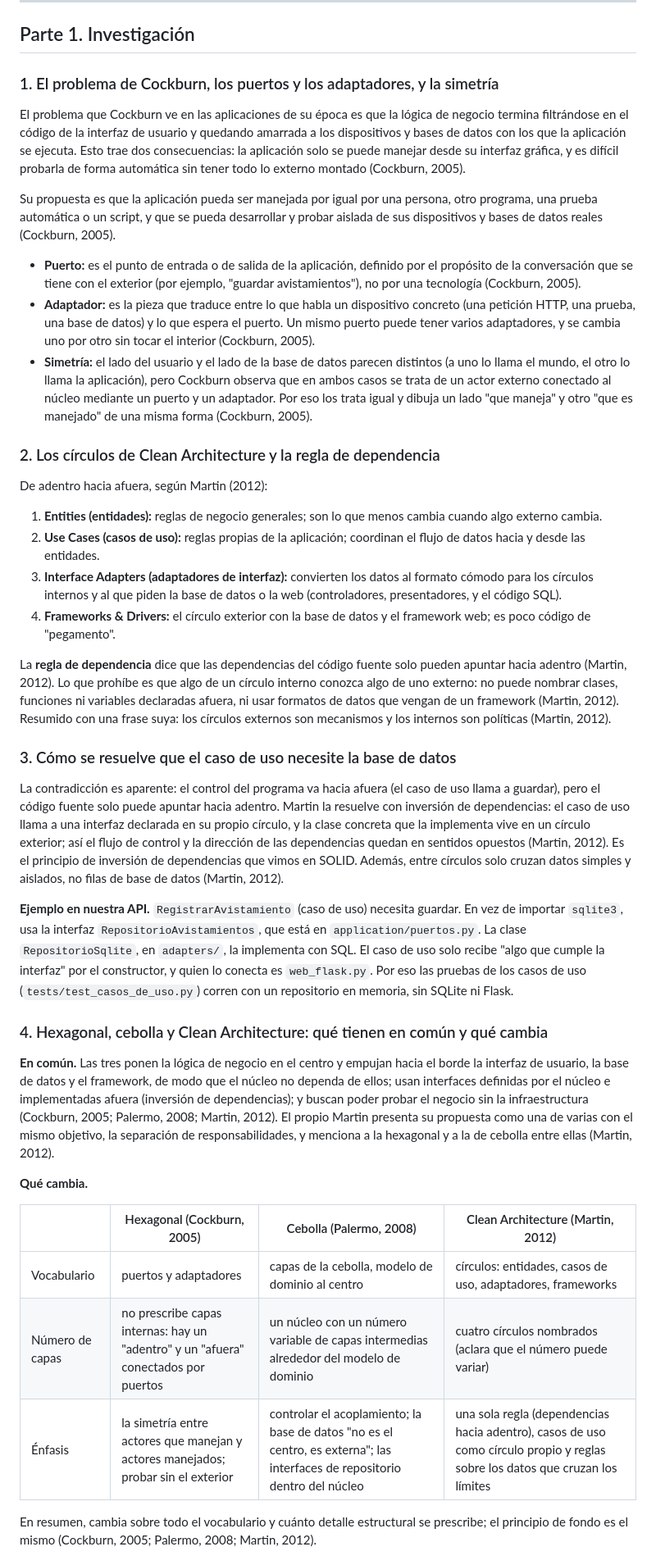
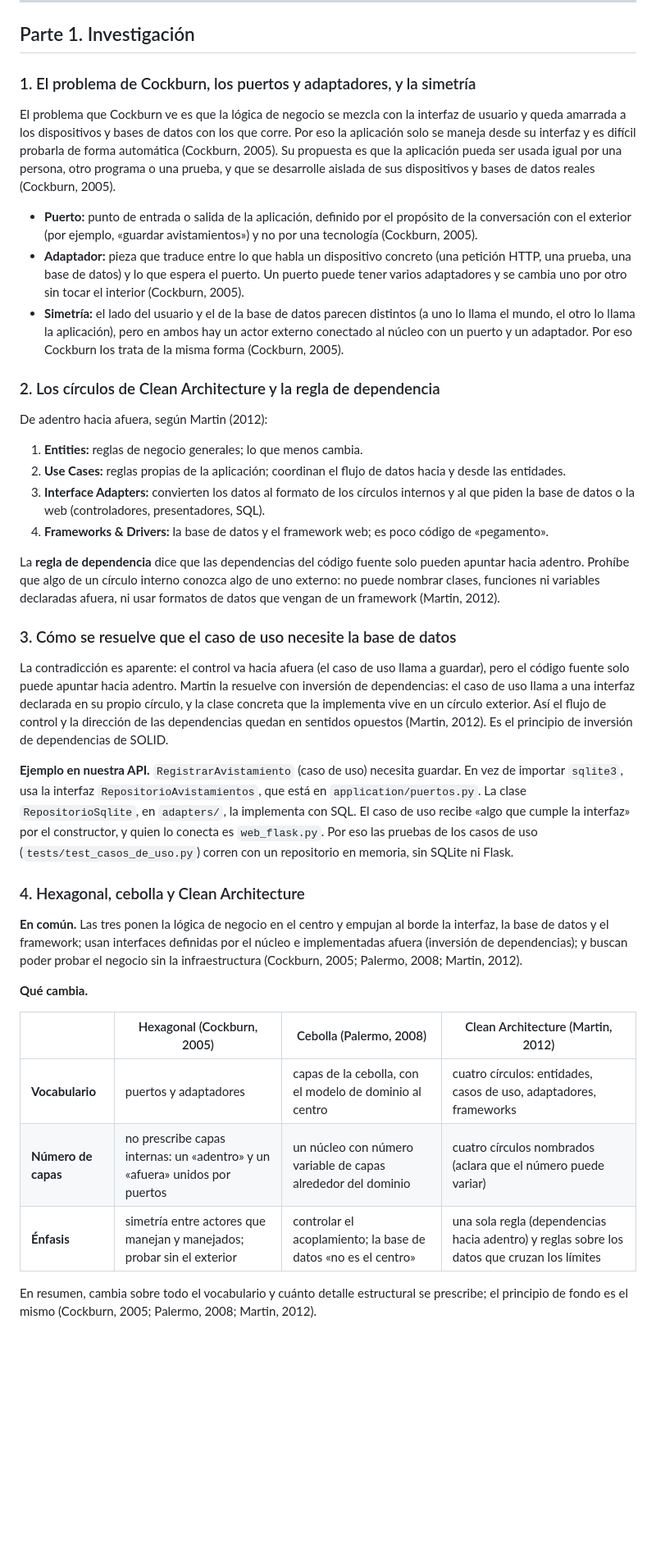
Before and after one commit to JU4ND4VID/api-avistamientos, a Markdown page: docs/taller5-clean-architecture.md, the part around one of its changes. Shown at 82% size. Rendered like a GitHub page; blank space fills up the shorter version.

```diff
--- a/docs/taller5-clean-architecture.md
+++ b/docs/taller5-clean-architecture.md
@@ -10,44 +10,42 @@
 
 ## Parte 1. Investigación
 
-### 1. El problema de Cockburn, los puertos y los adaptadores, y la simetría
+### 1. El problema de Cockburn, los puertos y adaptadores, y la simetría
 
-El problema que Cockburn ve en las aplicaciones de su época es que la lógica de negocio termina filtrándose en el código de la interfaz de usuario y quedando amarrada a los dispositivos y bases de datos con los que la aplicación se ejecuta. Esto trae dos consecuencias: la aplicación solo se puede manejar desde su interfaz gráfica, y es difícil probarla de forma automática sin tener todo lo externo montado (Cockburn, 2005).
+El problema que Cockburn ve es que la lógica de negocio se mezcla con la interfaz de usuario y queda amarrada a los dispositivos y bases de datos con los que corre. Por eso la aplicación solo se maneja desde su interfaz y es difícil probarla de forma automática (Cockburn, 2005). Su propuesta es que la aplicación pueda ser usada igual por una persona, otro programa o una prueba, y que se desarrolle aislada de sus dispositivos y bases de datos reales (Cockburn, 2005).
 
-Su propuesta es que la aplicación pueda ser manejada por igual por una persona, otro programa, una prueba automática o un script, y que se pueda desarrollar y probar aislada de sus dispositivos y bases de datos reales (Cockburn, 2005).
-
-- **Puerto:** es el punto de entrada o de salida de la aplicación, definido por el propósito de la conversación que se tiene con el exterior (por ejemplo, "guardar avistamientos"), no por una tecnología (Cockburn, 2005).
-- **Adaptador:** es la pieza que traduce entre lo que habla un dispositivo concreto (una petición HTTP, una prueba, una base de datos) y lo que espera el puerto. Un mismo puerto puede tener varios adaptadores, y se cambia uno por otro sin tocar el interior (Cockburn, 2005).
-- **Simetría:** el lado del usuario y el lado de la base de datos parecen distintos (a uno lo llama el mundo, el otro lo llama la aplicación), pero Cockburn observa que en ambos casos se trata de un actor externo conectado al núcleo mediante un puerto y un adaptador. Por eso los trata igual y dibuja un lado "que maneja" y otro "que es manejado" de una misma forma (Cockburn, 2005).
+- **Puerto:** punto de entrada o salida de la aplicación, definido por el propósito de la conversación con el exterior (por ejemplo, «guardar avistamientos») y no por una tecnología (Cockburn, 2005).
+- **Adaptador:** pieza que traduce entre lo que habla un dispositivo concreto (una petición HTTP, una prueba, una base de datos) y lo que espera el puerto. Un puerto puede tener varios adaptadores y se cambia uno por otro sin tocar el interior (Cockburn, 2005).
+- **Simetría:** el lado del usuario y el de la base de datos parecen distintos (a uno lo llama el mundo, el otro lo llama la aplicación), pero en ambos hay un actor externo conectado al núcleo con un puerto y un adaptador. Por eso Cockburn los trata de la misma forma (Cockburn, 2005).
 
 ### 2. Los círculos de Clean Architecture y la regla de dependencia
 
 De adentro hacia afuera, según Martin (2012):
 
-1. **Entities (entidades):** reglas de negocio generales; son lo que menos cambia cuando algo externo cambia.
-2. **Use Cases (casos de uso):** reglas propias de la aplicación; coordinan el flujo de datos hacia y desde las entidades.
-3. **Interface Adapters (adaptadores de interfaz):** convierten los datos al formato cómodo para los círculos internos y al que piden la base de datos o la web (controladores, presentadores, y el código SQL).
-4. **Frameworks & Drivers:** el círculo exterior con la base de datos y el framework web; es poco código de "pegamento".
+1. **Entities:** reglas de negocio generales; lo que menos cambia.
+2. **Use Cases:** reglas propias de la aplicación; coordinan el flujo de datos hacia y desde las entidades.
+3. **Interface Adapters:** convierten los datos al formato de los círculos internos y al que piden la base de datos o la web (controladores, presentadores, SQL).
+4. **Frameworks & Drivers:** la base de datos y el framework web; es poco código de «pegamento».
 
-La **regla de dependencia** dice que las dependencias del código fuente solo pueden apuntar hacia adentro (Martin, 2012). Lo que prohíbe es que algo de un círculo interno conozca algo de uno externo: no puede nombrar clases, funciones ni variables declaradas afuera, ni usar formatos de datos que vengan de un framework (Martin, 2012). Resumido con una frase suya: los círculos externos son mecanismos y los internos son políticas (Martin, 2012).
+La **regla de dependencia** dice que las dependencias del código fuente solo pueden apuntar hacia adentro. Prohíbe que algo de un círculo interno conozca algo de uno externo: no puede nombrar clases, funciones ni variables declaradas afuera, ni usar formatos de datos que vengan de un framework (Martin, 2012).
 
 ### 3. Cómo se resuelve que el caso de uso necesite la base de datos
 
-La contradicción es aparente: el control del programa va hacia afuera (el caso de uso llama a guardar), pero el código fuente solo puede apuntar hacia adentro. Martin la resuelve con inversión de dependencias: el caso de uso llama a una interfaz declarada en su propio círculo, y la clase concreta que la implementa vive en un círculo exterior; así el flujo de control y la dirección de las dependencias quedan en sentidos opuestos (Martin, 2012). Es el principio de inversión de dependencias que vimos en SOLID. Además, entre círculos solo cruzan datos simples y aislados, no filas de base de datos (Martin, 2012).
+La contradicción es aparente: el control va hacia afuera (el caso de uso llama a guardar), pero el código fuente solo puede apuntar hacia adentro. Martin la resuelve con inversión de dependencias: el caso de uso llama a una interfaz declarada en su propio círculo, y la clase concreta que la implementa vive en un círculo exterior. Así el flujo de control y la dirección de las dependencias quedan en sentidos opuestos (Martin, 2012). Es el principio de inversión de dependencias de SOLID.
 
-**Ejemplo en nuestra API.** `RegistrarAvistamiento` (caso de uso) necesita guardar. En vez de importar `sqlite3`, usa la interfaz `RepositorioAvistamientos`, que está en `application/puertos.py`. La clase `RepositorioSqlite`, en `adapters/`, la implementa con SQL. El caso de uso solo recibe "algo que cumple la interfaz" por el constructor, y quien lo conecta es `web_flask.py`. Por eso las pruebas de los casos de uso (`tests/test_casos_de_uso.py`) corren con un repositorio en memoria, sin SQLite ni Flask.
+**Ejemplo en nuestra API.** `RegistrarAvistamiento` (caso de uso) necesita guardar. En vez de importar `sqlite3`, usa la interfaz `RepositorioAvistamientos`, que está en `application/puertos.py`. La clase `RepositorioSqlite`, en `adapters/`, la implementa con SQL. El caso de uso recibe «algo que cumple la interfaz» por el constructor, y quien lo conecta es `web_flask.py`. Por eso las pruebas de los casos de uso (`tests/test_casos_de_uso.py`) corren con un repositorio en memoria, sin SQLite ni Flask.
 
-### 4. Hexagonal, cebolla y Clean Architecture: qué tienen en común y qué cambia
+### 4. Hexagonal, cebolla y Clean Architecture
 
-**En común.** Las tres ponen la lógica de negocio en el centro y empujan hacia el borde la interfaz de usuario, la base de datos y el framework, de modo que el núcleo no dependa de ellos; usan interfaces definidas por el núcleo e implementadas afuera (inversión de dependencias); y buscan poder probar el negocio sin la infraestructura (Cockburn, 2005; Palermo, 2008; Martin, 2012). El propio Martin presenta su propuesta como una de varias con el mismo objetivo, la separación de responsabilidades, y menciona a la hexagonal y a la de cebolla entre ellas (Martin, 2012).
+**En común.** Las tres ponen la lógica de negocio en el centro y empujan al borde la interfaz, la base de datos y el framework; usan interfaces definidas por el núcleo e implementadas afuera (inversión de dependencias); y buscan poder probar el negocio sin la infraestructura (Cockburn, 2005; Palermo, 2008; Martin, 2012).
 
 **Qué cambia.**
 
 | | Hexagonal (Cockburn, 2005) | Cebolla (Palermo, 2008) | Clean Architecture (Martin, 2012) |
 |---|---|---|---|
-| Vocabulario | puertos y adaptadores | capas de la cebolla, modelo de dominio al centro | círculos: entidades, casos de uso, adaptadores, frameworks |
-| Número de capas | no prescribe capas internas: hay un "adentro" y un "afuera" conectados por puertos | un núcleo con un número variable de capas intermedias alrededor del modelo de dominio | cuatro círculos nombrados (aclara que el número puede variar) |
-| Énfasis | la simetría entre actores que manejan y actores manejados; probar sin el exterior | controlar el acoplamiento; la base de datos "no es el centro, es externa"; las interfaces de repositorio dentro del núcleo | una sola regla (dependencias hacia adentro), casos de uso como círculo propio y reglas sobre los datos que cruzan los límites |
+| **Vocabulario** | puertos y adaptadores | capas de la cebolla, con el modelo de dominio al centro | cuatro círculos: entidades, casos de uso, adaptadores, frameworks |
+| **Número de capas** | no prescribe capas internas: un «adentro» y un «afuera» unidos por puertos | un núcleo con número variable de capas alrededor del dominio | cuatro círculos nombrados (aclara que el número puede variar) |
+| **Énfasis** | simetría entre actores que manejan y manejados; probar sin el exterior | controlar el acoplamiento; la base de datos «no es el centro» | una sola regla (dependencias hacia adentro) y reglas sobre los datos que cruzan los límites |
 
 En resumen, cambia sobre todo el vocabulario y cuánto detalle estructural se prescribe; el principio de fondo es el mismo (Cockburn, 2005; Palermo, 2008; Martin, 2012).
 
```
Also changed, not shown: other parts of docs/taller5-clean-architecture.md (+45 -30 lines), docs/evidencia-curl.png (added), docs/evidencia-muestra-api.png (added), docs/evidencia-pruebas-despues.png (added).
